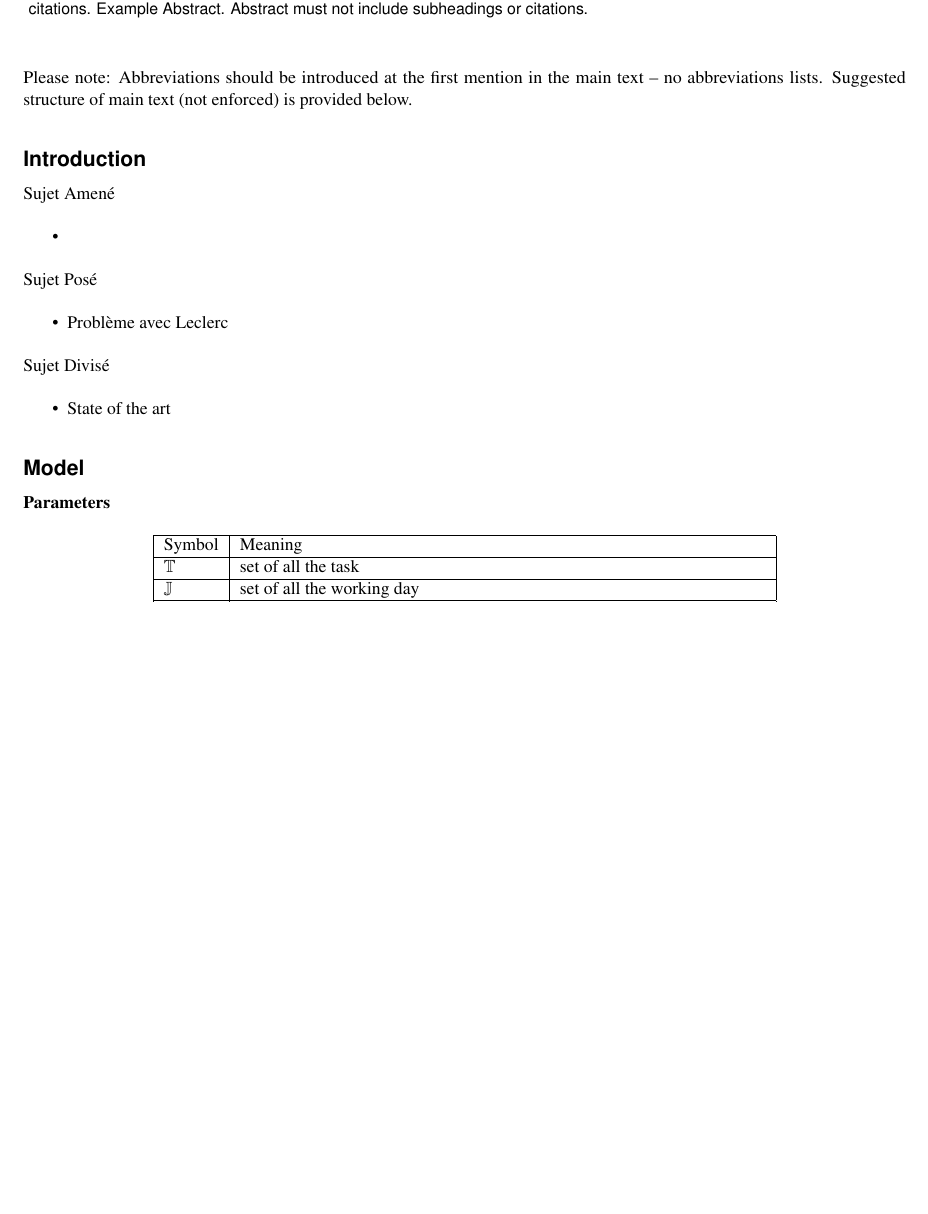
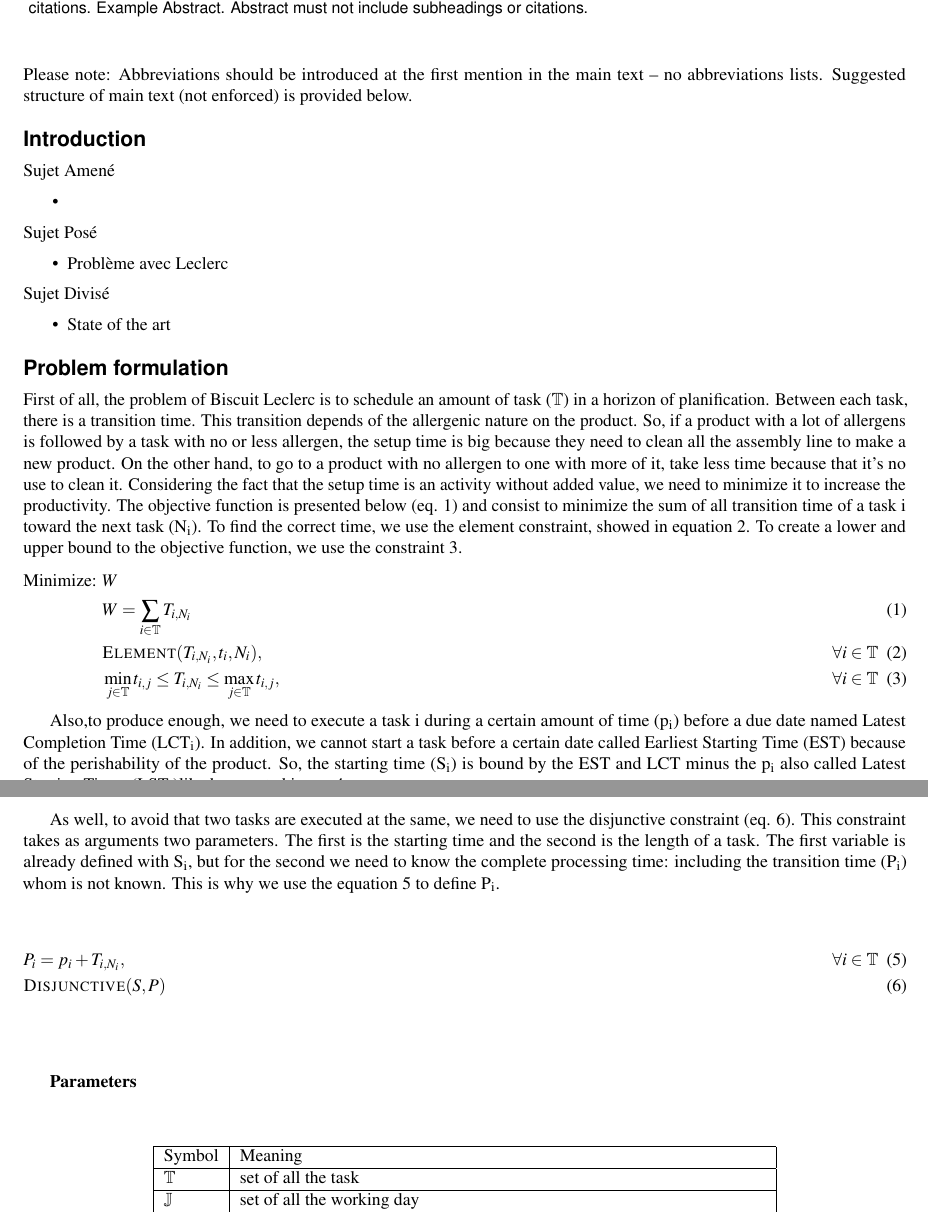
Before and after one commit to NicolasBlais/articleIISE, a LaTeX paper (main.tex): part of page 1 of 6 before the commit and two parts of pages 1 and 2 of 6 after it, the two joined at a grey line, cut so that both start at the same text, the shorter picture padded with empty space. Compiled offline with pdfLaTeX.

Commit message:
Add files via upload
Ajout de texte pour commencer l'article

```diff
--- a/main.tex
+++ b/main.tex
@@ -54,7 +54,31 @@ Sujet Amené
 \end{itemize}
 
 
-\section*{Model}
+\section*{Problem formulation}
+First of all, the problem of Biscuit Leclerc is to schedule an amount of task ($\mathbb{T}$) in a horizon of planification. Between each task, there is a transition time. This transition depends of the allergenic nature on the product. So, if a product with a lot of allergens is followed by a task with no or less allergen, the setup time is big because they need to clean all the assembly line to make a new product. On the other hand, to go to a product with no allergen to one with more of it, take less time because that it’s no use to clean it. Considering the fact that the setup time is an activity without added value, we need to minimize it to increase the productivity. The objective function is presented below (eq. 1) and consist to minimize the sum of all transition time of a task i toward the next task (N\textsubscript{i}). To find the correct time, we use the element constraint, showed in equation 2. To create a lower and upper bound to the objective function, we use the constraint 3.
+\begin{flalign}
+\text{Minimize: }  & W \nonumber \\
+& W = \sum \limits_{i \in \mathbb{T}} T_{i, N_i} \\
+& \textsc{Element}(T_{i, N_i}, t_i, N_i), & \forall i \in \mathbb{T} \\
+& \min_{j \in \mathbb{T}}t_{i,j} \leq T_{i, N_i} \leq \max_{j \in \mathbb{T}}t_{i,j}, & \forall i \in \mathbb{T}
+\end{flalign}
+
+Also,to produce enough, we need to execute a task i during a certain amount of time (p\textsubscript{i}) before a due date named Latest Completion Time (LCT\textsubscript{i}). In addition, we cannot start a task before a certain date called Earliest Starting Time (EST) because of the perishability of the product. So, the starting time (S\textsubscript{i}) is bound by the EST and LCT minus the p\textsubscript{i} also called Latest Starting Times (LST\textsubscript{i})liked presented in eq. 4.
+\begin{flalign}
+& \est_i \leq S_i \leq \lct_i - p_i, & \forall i \in \mathbb{T}
+\end{flalign}
+
+As well, to avoid that two tasks are executed at the same, we need to use the disjunctive constraint (eq. 6). This constraint takes as arguments two parameters. The first is the starting time and the second is the length of a task. The first variable is already defined with S\textsubscript{i}, but for the second we need to know the complete processing time: including the transition time (P\textsubscript{i}) whom is not known. This is why we use the equation 5 to define P\textsubscript{i}.
+\begin{flalign}
+& P_i = p_i + T_{i, N_i}, & \forall i \in \mathbb{T} \\
+& \textsc{Disjunctive}(S, P)
+\end{flalign}
+
+
+
+
+
+
 \textbf{Parameters}
 %Table des ensembles
 \begin{table}[ht]
```
